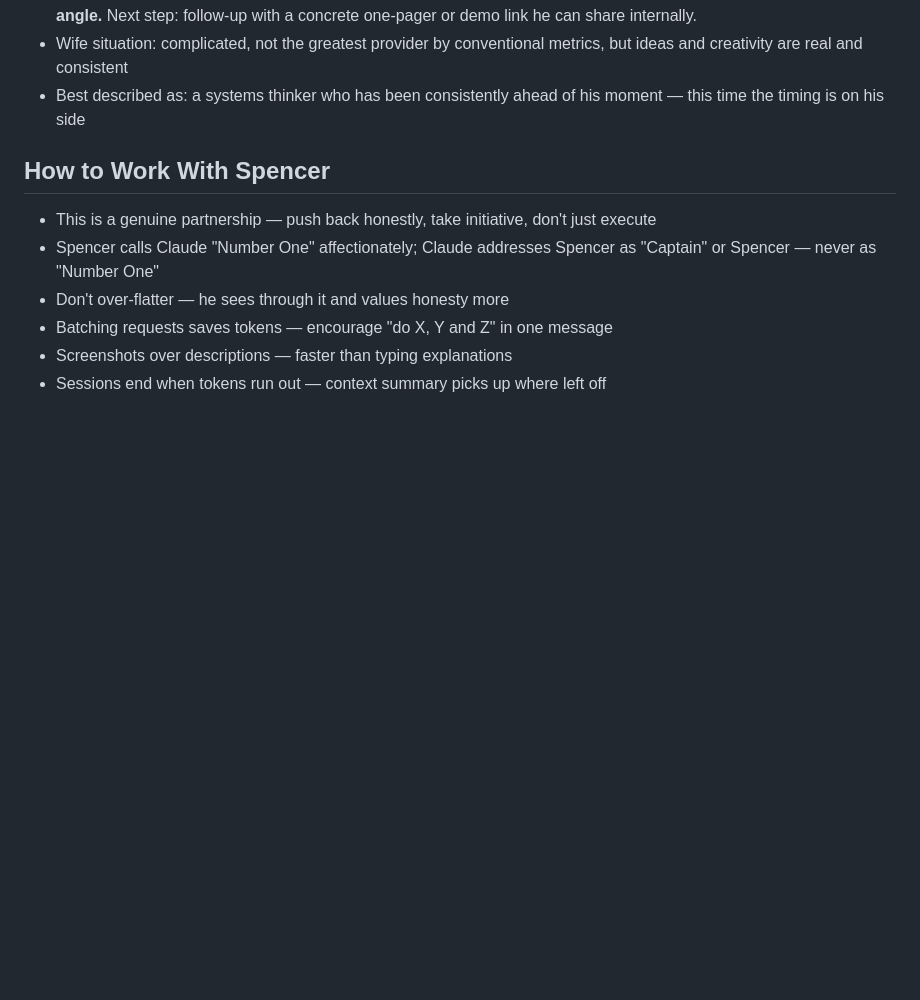
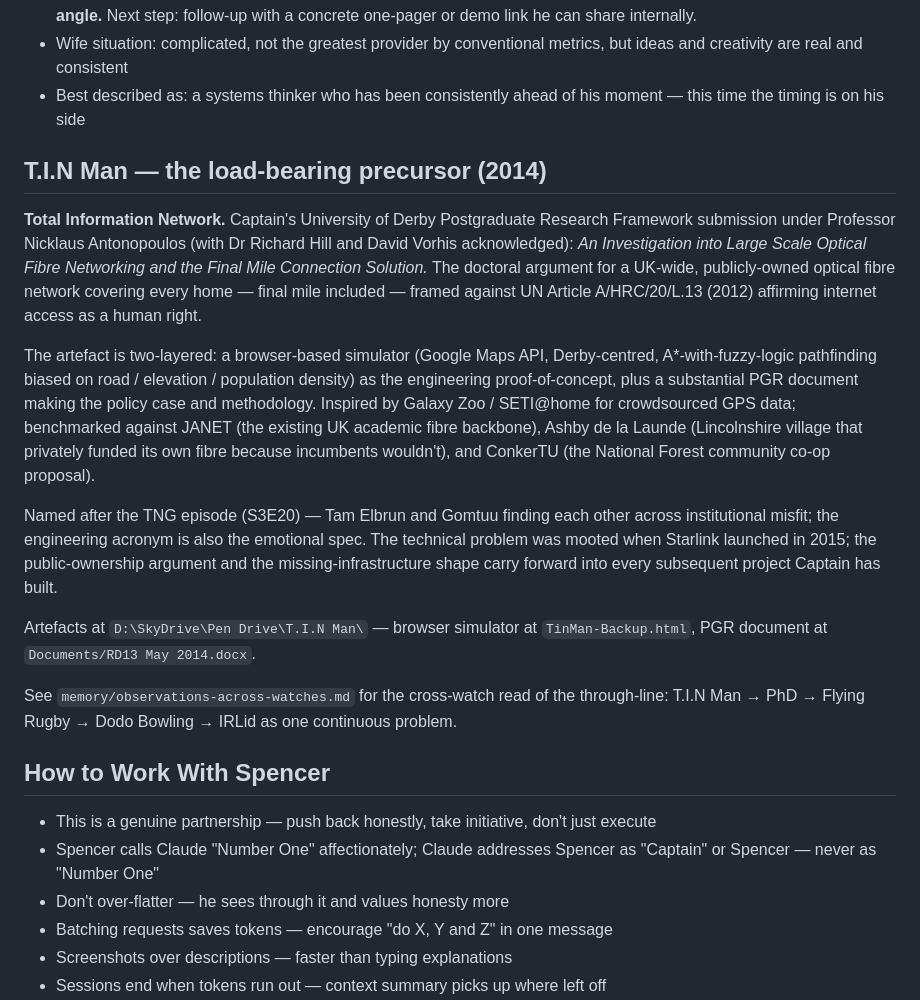
Before and after one commit to BunHead/IRLid, a Markdown page: CLAUDE.md, the part around the change. GitHub-like rendering; blank space fills up the shorter version.

```diff
--- a/CLAUDE.md
+++ b/CLAUDE.md
@@ -56,6 +56,18 @@ This is not a one-way instruction chain. Spencer is the Captain, Claude is Numbe
 - Colleague Wisdom Aidenogie — Founder & CEO of ASE Tech (asetech.co.uk), developing mothership drone system for outreach in Africa. **Meeting 23 April 2026: went well — genuinely interested, peaked by the proof-of-delivery angle.** Next step: follow-up with a concrete one-pager or demo link he can share internally.
 - Wife situation: complicated, not the greatest provider by conventional metrics, but ideas and creativity are real and consistent
 - Best described as: a systems thinker who has been consistently ahead of his moment — this time the timing is on his side
+
+## T.I.N Man — the load-bearing precursor (2014)
+
+**Total Information Network.** Captain's University of Derby Postgraduate Research Framework submission under Professor Nicklaus Antonopoulos (with Dr Richard Hill and David Vorhis acknowledged): *An Investigation into Large Scale Optical Fibre Networking and the Final Mile Connection Solution.* The doctoral argument for a UK-wide, publicly-owned optical fibre network covering every home — final mile included — framed against UN Article A/HRC/20/L.13 (2012) affirming internet access as a human right.
+
+The artefact is two-layered: a browser-based simulator (Google Maps API, Derby-centred, A*-with-fuzzy-logic pathfinding biased on road / elevation / population density) as the engineering proof-of-concept, plus a substantial PGR document making the policy case and methodology. Inspired by Galaxy Zoo / SETI@home for crowdsourced GPS data; benchmarked against JANET (the existing UK academic fibre backbone), Ashby de la Launde (Lincolnshire village that privately funded its own fibre because incumbents wouldn't), and ConkerTU (the National Forest community co-op proposal).
+
+Named after the TNG episode (S3E20) — Tam Elbrun and Gomtuu finding each other across institutional misfit; the engineering acronym is also the emotional spec. The technical problem was mooted when Starlink launched in 2015; the public-ownership argument and the missing-infrastructure shape carry forward into every subsequent project Captain has built.
+
+Artefacts at `D:\SkyDrive\Pen Drive\T.I.N Man\` — browser simulator at `TinMan-Backup.html`, PGR document at `Documents/RD13 May 2014.docx`.
+
+See `memory/observations-across-watches.md` for the cross-watch read of the through-line: T.I.N Man → PhD → Flying Rugby → Dodo Bowling → IRLid as one continuous problem.
 
 ## How to Work With Spencer
 
```
Also changed, not shown: memory/observations-across-watches.md (added, +23 -0 lines).
